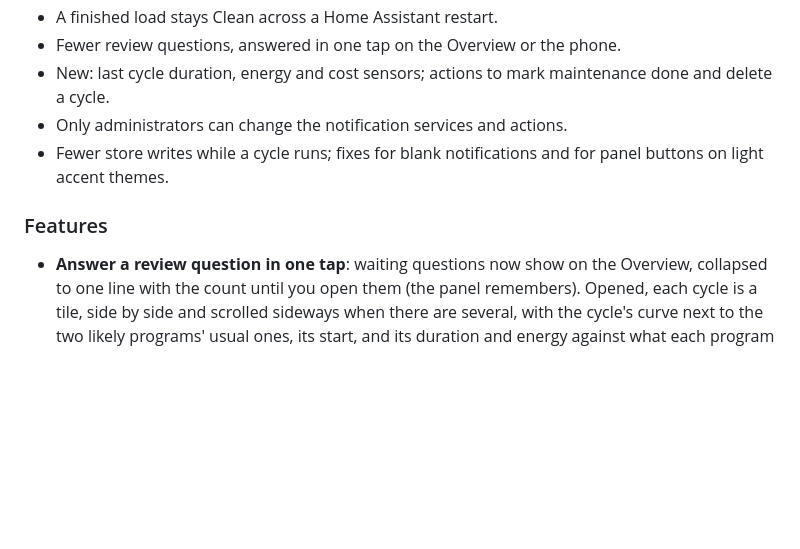
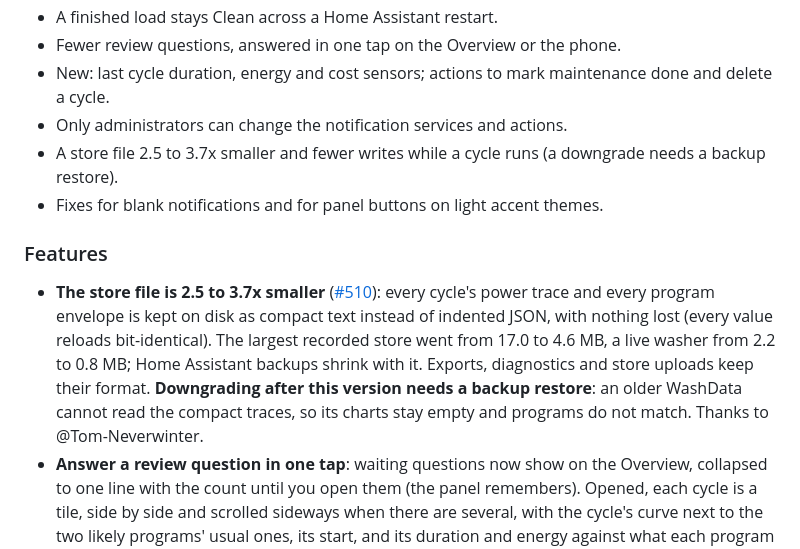
Before and after one commit to 3dg1luk43/ha_washdata, a Markdown page: CHANGELOG.md, the part around the change. Rendered like a GitHub page; blank space fills up the shorter version.

Commit message:
docs: CHANGELOG for the compact store (storage v19)

```diff
--- a/CHANGELOG.md
+++ b/CHANGELOG.md
@@ -18,10 +18,12 @@ Releases 0.5.4 and earlier are in [CHANGELOG-archive.md](CHANGELOG-archive.md).
 - Fewer review questions, answered in one tap on the Overview or the phone.
 - New: last cycle duration, energy and cost sensors; actions to mark maintenance done and delete a cycle.
 - Only administrators can change the notification services and actions.
-- Fewer store writes while a cycle runs; fixes for blank notifications and for panel buttons on light accent themes.
+- A store file 2.5 to 3.7x smaller and fewer writes while a cycle runs (a downgrade needs a backup restore).
+- Fixes for blank notifications and for panel buttons on light accent themes.
 
 ### Features
 
+- **The store file is 2.5 to 3.7x smaller** ([#510](https://github.com/3dg1luk43/ha_washdata/issues/510)): every cycle's power trace and every program envelope is kept on disk as compact text instead of indented JSON, with nothing lost (every value reloads bit-identical). The largest recorded store went from 17.0 to 4.6 MB, a live washer from 2.2 to 0.8 MB; Home Assistant backups shrink with it. Exports, diagnostics and store uploads keep their format. **Downgrading after this version needs a backup restore**: an older WashData cannot read the compact traces, so its charts stay empty and programs do not match. Thanks to @Tom-Neverwinter.
 - **Answer a review question in one tap**: waiting questions now show on the Overview, collapsed to one line with the count until you open them (the panel remembers). Opened, each cycle is a tile, side by side and scrolled sideways when there are several, with the cycle's curve next to the two likely programs' usual ones, its start, and its duration and energy against what each program usually takes, with a button for each program, Something else... and Not sure. The cycle dialog asks the same way, without the confidence figure (it is a similarity score, not a probability). When a finished cycle raises a question, its finish notification on the phone carries the same two answers as buttons, also after a restart. While a cycle runs and WashData cannot tell two programs apart, the Overview offers "A or B?": picking one sets the program, so no question follows.
 - **Mark a maintenance task done from a dashboard or automation** ([#490](https://github.com/3dg1luk43/ha_washdata/issues/490)): new action `ha_washdata.mark_maintenance_done` (device and task id, as in the Maintenance due sensor's `due_task_ids`), for a kiosk button or an NFC tag at the appliance. Thanks to @wizzzard1007
 - **Delete a cycle from an automation** ([#492](https://github.com/3dg1luk43/ha_washdata/issues/492)): new action `ha_washdata.delete_cycle`, and the Cycle finished and Cycle ended triggers now carry `trigger.cycle_id`, so an automation can drop short interrupted runs as they end. A ready-made template follows in the Automations tab. Thanks to @mbergmann26-droid
```
